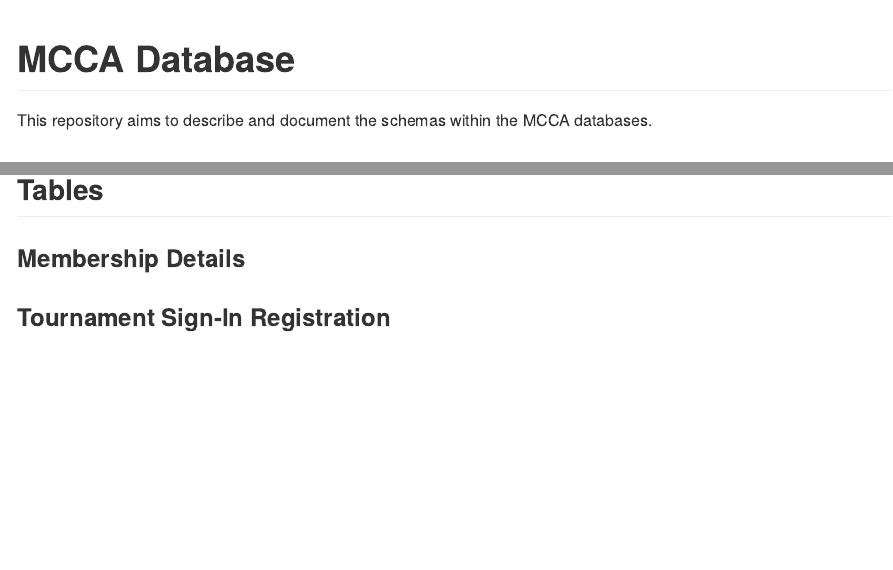
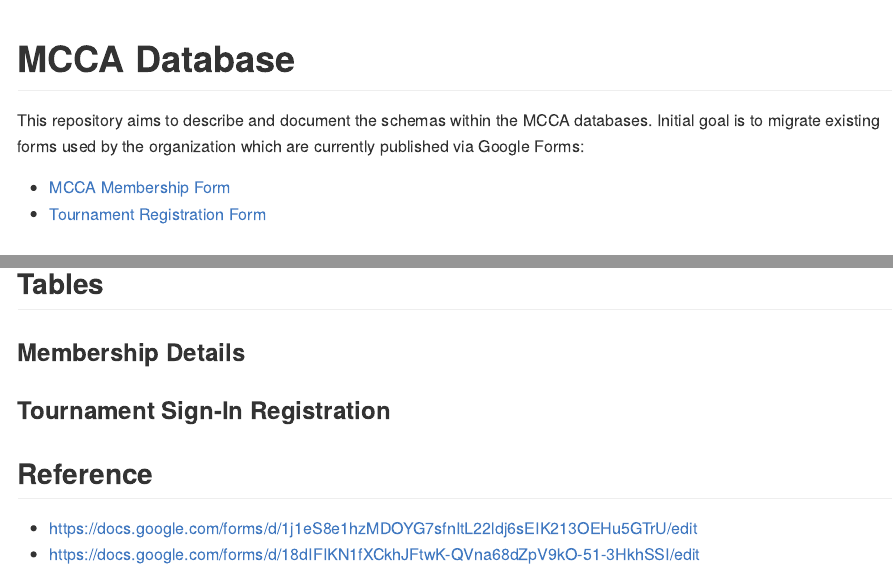
Before and after one commit to MCCA2022/Database, an R Markdown document (README.Rmd): the page in a window 1100 px wide, from its top, and a second part further down, joined at a grey line. The pictures show the output file README.md that the author committed with the source, drawn offline in the style of GitHub.

Commit message:
Updated links to the forms to be migrated

```diff
--- a/README.Rmd
+++ b/README.Rmd
@@ -4,6 +4,10 @@
 ---
 
 This repository aims to describe and document the schemas within the MCCA databases.
+Initial goal is to migrate existing forms used by the organization which are currently published via Google Forms:
+
++ [MCCA Membership Form](https://docs.google.com/forms/d/e/1FAIpQLSezOELIVZCVzilFJVYnqciKw249bwZWqDh1iqGIWZeNHGIJiA/viewform?usp=sf_link)
++ [Tournament Registration Form](https://docs.google.com/forms/d/e/1FAIpQLSchK6TRUlYeE_QrU-a64O_tpAR8d3vhvQ6k-Pj8TJsNEPbkxA/viewform?usp=sf_link)
 
 ## Components
 
@@ -15,3 +19,8 @@
 ### Membership Details
 
 ### Tournament Sign-In Registration
+
+## Reference
+
++ https://docs.google.com/forms/d/1j1eS8e1hzMDOYG7sfnItL22ldj6sEIK213OEHu5GTrU/edit
++ https://docs.google.com/forms/d/18dIFIKN1fXCkhJFtwK-QVna68dZpV9kO-51-3HkhSSI/edit
```
Also changed, not shown: README.md.
